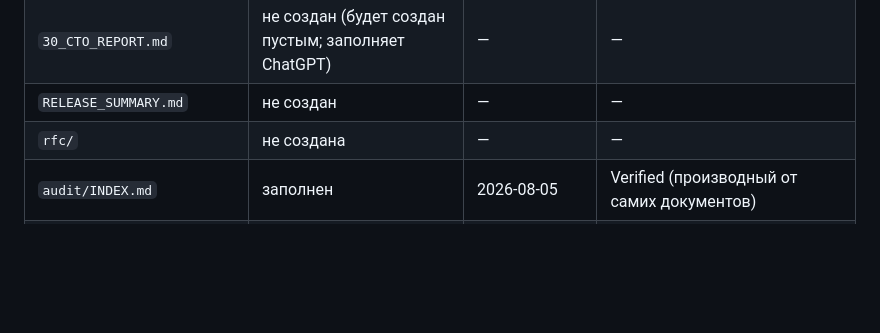
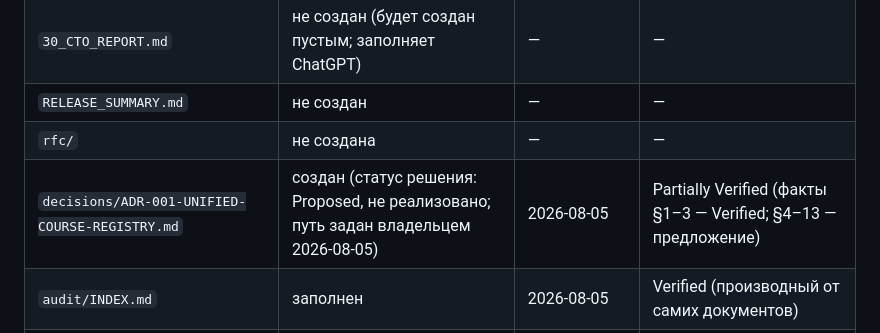
Before and after one commit to lalianamen/licena-docs, a Markdown page: audit/INDEX.md, the part around the change. GitHub-like rendering; blank space fills up the shorter version.

```diff
--- a/audit/INDEX.md
+++ b/audit/INDEX.md
@@ -50,6 +50,7 @@
 | `30_CTO_REPORT.md` | не создан (будет создан пустым; заполняет ChatGPT) | — | — |
 | `RELEASE_SUMMARY.md` | не создан | — | — |
 | `rfc/` | не создана | — | — |
+| `decisions/ADR-001-UNIFIED-COURSE-REGISTRY.md` | создан (статус решения: Proposed, не реализовано; путь задан владельцем 2026-08-05) | 2026-08-05 | Partially Verified (факты §1–3 — Verified; §4–13 — предложение) |
 | `audit/INDEX.md` | заполнен | 2026-08-05 | Verified (производный от самих документов) |
 | `audit/COVERAGE.md` | заполнен | 2026-08-05 | Verified (производный от документов + листинга основного репо) |
 
```
Also changed, not shown: 26_CHANGELOG.md (+2 -1 lines), decisions/ADR-001-UNIFIED-COURSE-REGISTRY.md (added, +234 -0 lines).
